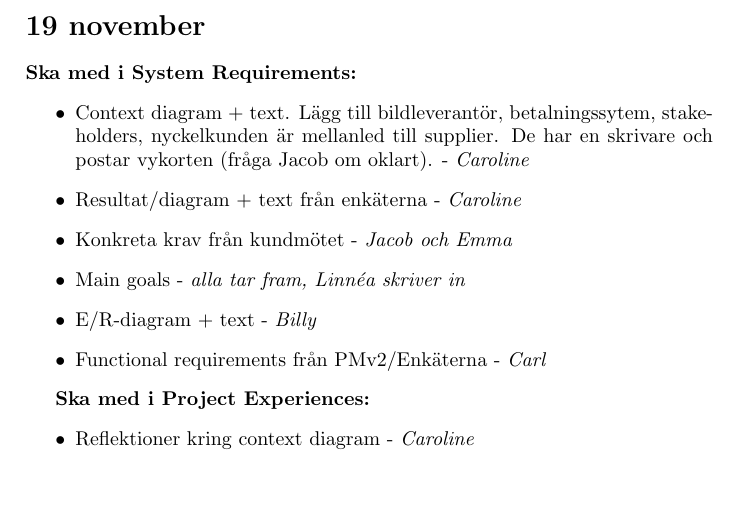
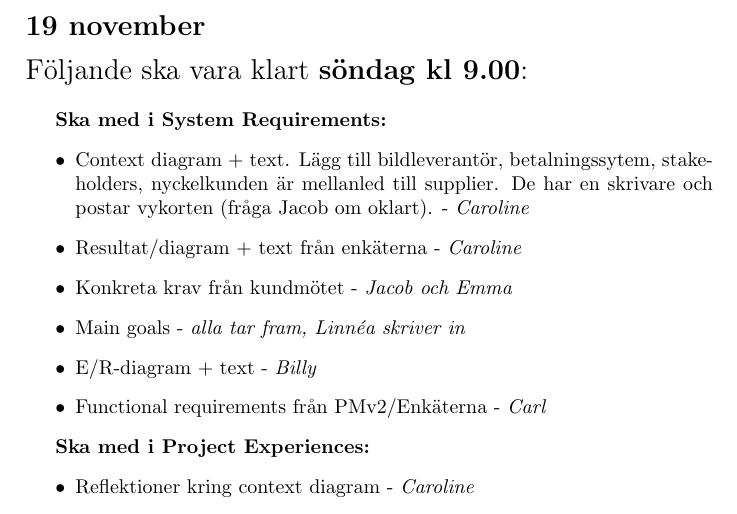
Before and after one commit to Mejvik/ETS170, a LaTeX document (info.tex): part of page 1 of 2, cut so that both start at the same text, the shorter picture padded with empty space. Compiled offline with pdfLaTeX.

Commit message:
Deadline added

```diff
--- a/info.tex
+++ b/info.tex
@@ -11,6 +11,8 @@
 \begin{document}
 
 \section*{19 november}
+{\Large Följande ska vara klart \textbf{söndag kl 9.00}:}\\
+
 \textbf{Ska med i System Requirements:}
 \begin{itemize}
 \item Context diagram + text. Lägg till bildleverantör, betalningssytem, stakeholders, nyckelkunden är mellanled till supplier. De har en skrivare och postar vykorten (fråga Jacob om oklart). - \textit{Caroline}
```
Also changed, not shown: info.pdf, info.tex (1 more changed lines).
